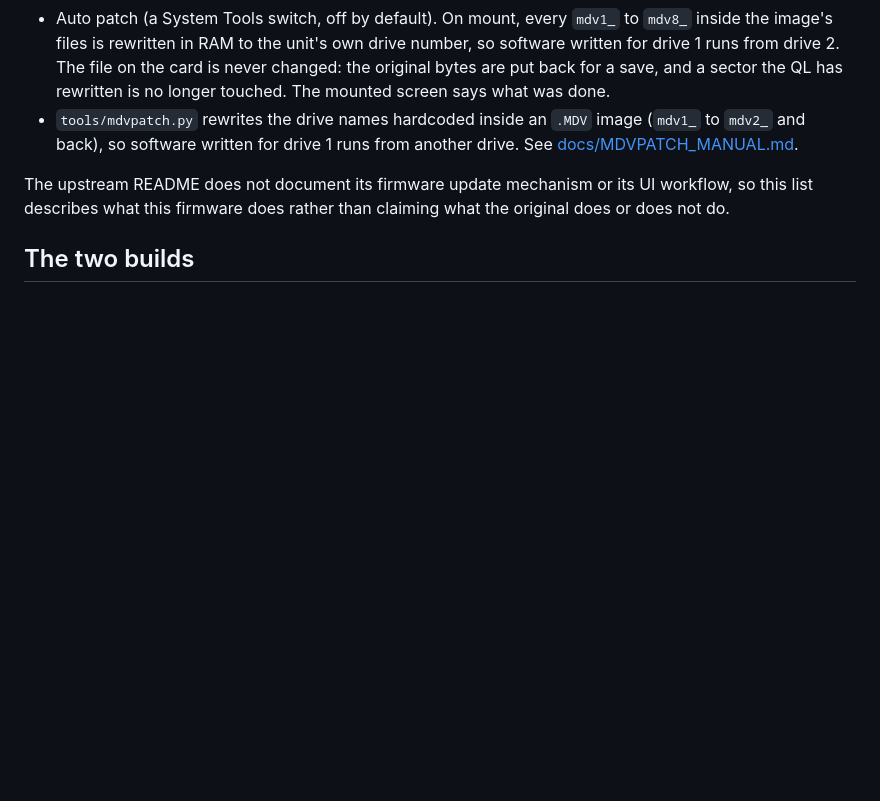
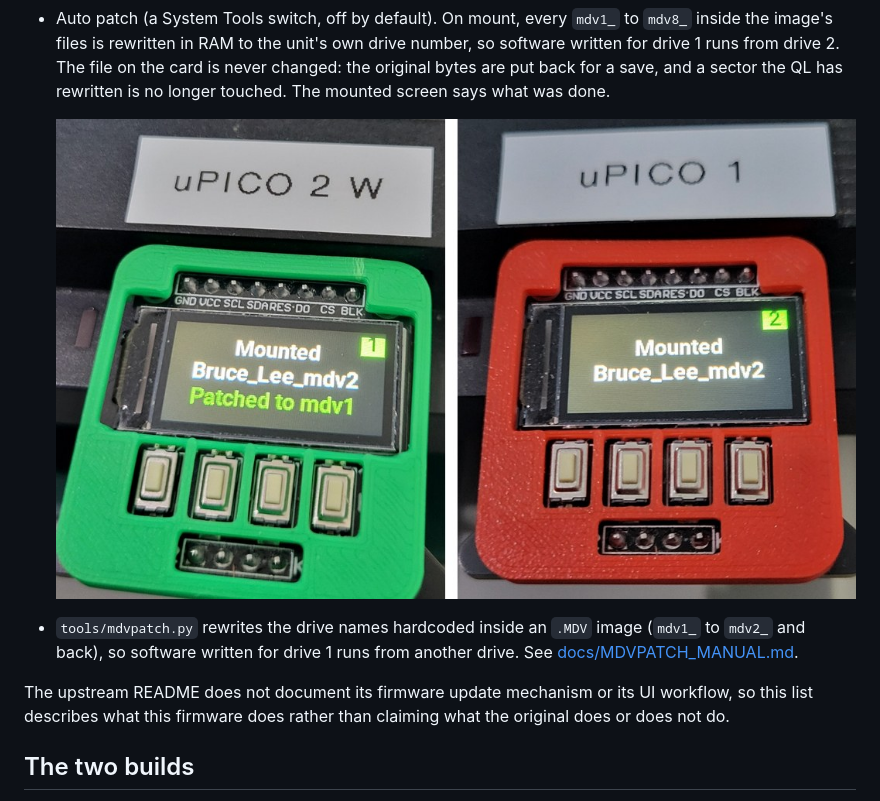
Before and after one commit to arleybls/micropicodrive-ng-firmware, a Markdown page: README.md, the part around the change. Drawn GitHub-style; pictures changed too: docs/images/autopatch.jpg (added); blank space fills up the shorter version.

```diff
--- a/README.md
+++ b/README.md
@@ -71,6 +71,9 @@ updating the device in the field. What it adds:
   on the card is never changed: the original bytes are put back for a save, and
   a sector the QL has rewritten is no longer touched. The mounted screen says
   what was done.
+
+  ![The same image mounted in both drives with auto patch on: drive 1 patched it to mdv1, drive 2 needed no change](docs/images/autopatch.jpg)
+
 - `tools/mdvpatch.py` rewrites the drive names hardcoded inside an `.MDV` image
   (`mdv1_` to `mdv2_` and back), so software written for drive 1 runs from
   another drive. See [docs/MDVPATCH_MANUAL.md](docs/MDVPATCH_MANUAL.md).
```
Also changed, not shown: docs/FIRMWARE_MANUAL.md (+8 -0 lines), 3 other files.
